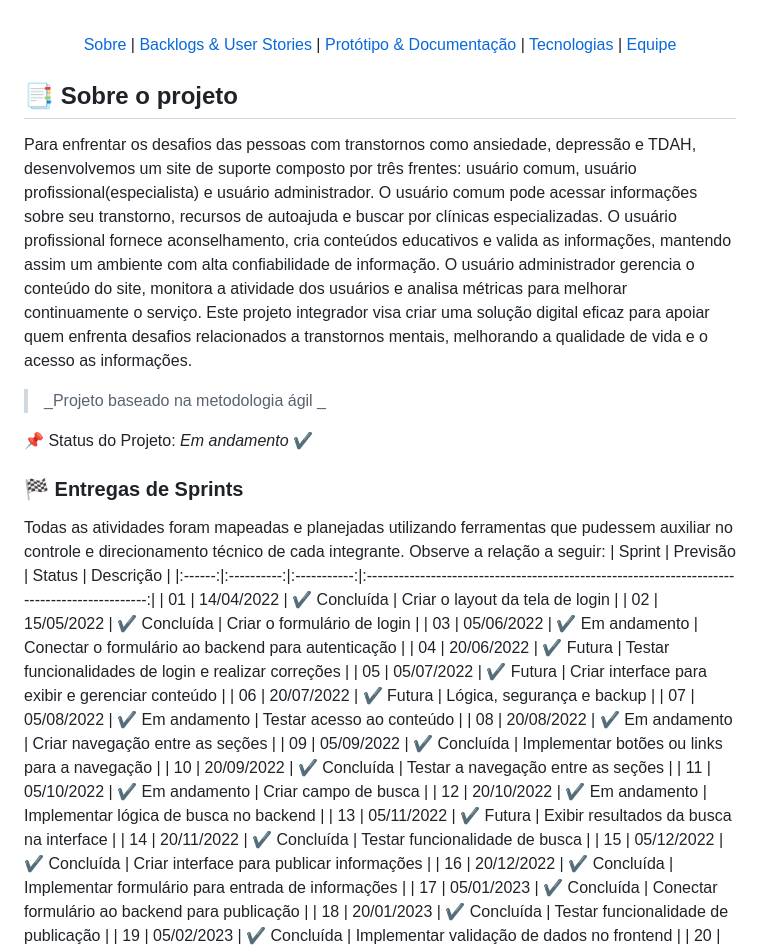
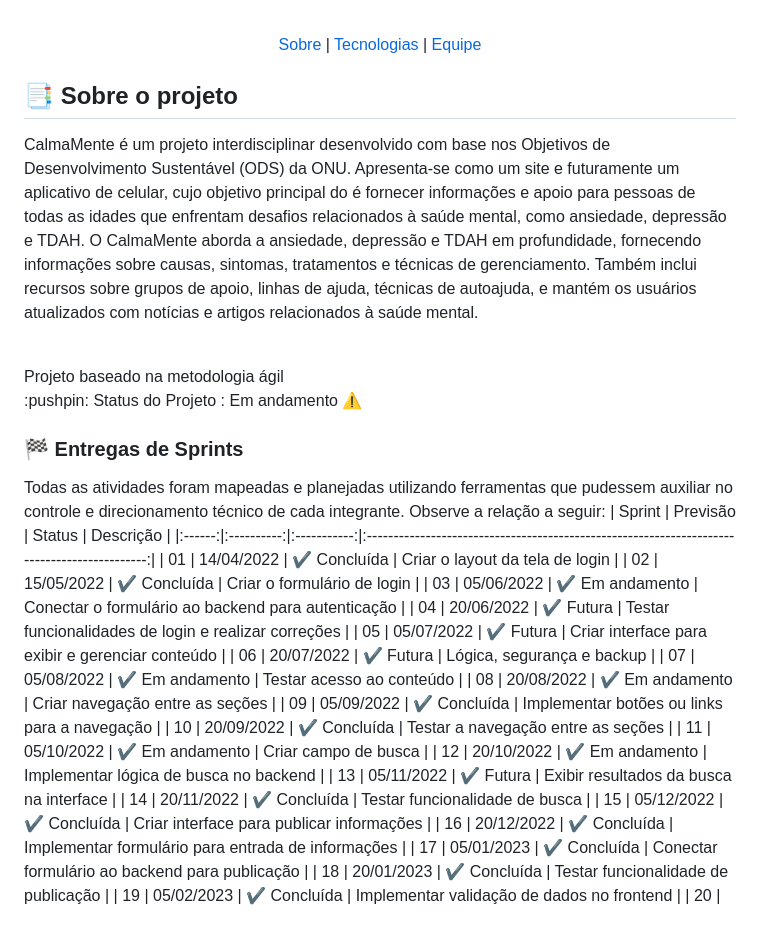
Before and after one commit to marcusvsbarros/projetoManufatura, a Markdown page: README.md, the part around one of its changes. GitHub-like rendering; blank space fills up the shorter version.

```diff
--- a/README.md
+++ b/README.md
@@ -5,8 +5,6 @@
 <br id="topo">
 <p align="center">
     <a href="#sobre">Sobre</a>  |
-    <a href="#backlogs">Backlogs & User Stories</a>  |
-    <a href="#prototipo">Protótipo & Documentação</a>  |
     <a href="#tecnologias">Tecnologias</a>  |
     <a href="#equipe">Equipe</a>
 </p>
@@ -14,11 +12,14 @@
 <span id="sobre">
 
 ## :bookmark_tabs: Sobre o projeto
-Para enfrentar os desafios das pessoas com transtornos como ansiedade, depressão e TDAH, desenvolvemos um site de suporte composto por três frentes: usuário comum, usuário profissional(especialista) e usuário administrador. O usuário comum pode acessar informações sobre seu transtorno, recursos de autoajuda e buscar por clínicas especializadas. O usuário profissional fornece aconselhamento, cria conteúdos educativos e valida as informações, mantendo assim um ambiente com alta confiabilidade de informação. O usuário administrador gerencia o conteúdo do site, monitora a atividade dos usuários e analisa métricas para melhorar continuamente o serviço. Este projeto integrador visa criar uma solução digital eficaz para apoiar quem enfrenta desafios relacionados a transtornos mentais, melhorando a qualidade de vida e o acesso as informações.
+CalmaMente é um projeto interdisciplinar desenvolvido com base nos Objetivos de Desenvolvimento Sustentável (ODS) da ONU.  Apresenta-se como um site e futuramente um aplicativo de celular, cujo objetivo principal do é fornecer informações e apoio para pessoas de todas as idades que enfrentam desafios relacionados à saúde mental, como ansiedade, depressão e TDAH.
+O CalmaMente aborda a ansiedade, depressão e TDAH em profundidade, fornecendo informações sobre causas, sintomas, tratamentos e técnicas de gerenciamento. Também inclui recursos sobre grupos de apoio, linhas de ajuda, técnicas de autoajuda, e mantém os usuários atualizados com notícias e artigos relacionados à saúde mental.
 
-> _Projeto baseado na metodologia ágil _
 
-:pushpin: Status do Projeto: *Em andamento* :heavy_check_mark:
+<br>
+Projeto baseado na metodologia ágil
+<br>
+:pushpin: Status do Projeto : Em andamento ⚠️
 
 ### 🏁 Entregas de Sprints
 Todas as atividades foram mapeadas e planejadas utilizando ferramentas que pudessem auxiliar no controle e direcionamento técnico de cada integrante. Observe a relação a seguir:
@@ -26,17 +27,17 @@ Todas as atividades foram mapeadas e planejadas utilizando ferramentas que pudes
 |:------:|:----------:|:-----------:|:--------------------------------------------------------------------------------------------:|
 | 01     | 14/04/2022 | ✔️ Concluída | Criar o layout da tela de login                                                              |
 | 02     | 15/05/2022 | ✔️ Concluída | Criar o formulário de login                                                                  |
-| 03     | 05/06/2022 | ✔️ Em andamento | Conectar o formulário ao backend para autenticação                                           |
-| 04     | 20/06/2022 | ✔️ Futura | Testar funcionalidades de login e realizar correções                                         |
-| 05     | 05/07/2022 | ✔️ Futura | Criar interface para exibir e gerenciar conteúdo                                             |
-| 06     | 20/07/2022 | ✔️ Futura | Lógica, segurança e backup                                                                   |
-| 07     | 05/08/2022 | ✔️ Em andamento | Testar acesso ao conteúdo                                                                    |
-| 08     | 20/08/2022 | ✔️ Em andamento | Criar navegação entre as seções                                                              |
+| 03     | 05/06/2022 | ✔️ Em andamento | Conectar o formulário ao backend para autenticação                                        |
+| 04     | 20/06/2022 | ✔️ Futura | Testar funcionalidades de login e realizar correções                                            |
+| 05     | 05/07/2022 | ✔️ Futura | Criar interface para exibir e gerenciar conteúdo                                                |
+| 06     | 20/07/2022 | ✔️ Futura | Lógica, segurança e backup                                                                      |
+| 07     | 05/08/2022 | ✔️ Em andamento | Testar acesso ao conteúdo                                                                 |
+| 08     | 20/08/2022 | ✔️ Em andamento | Criar navegação entre as seções                                                           |
 | 09     | 05/09/2022 | ✔️ Concluída | Implementar botões ou links para a navegação                                                 |
 | 10     | 20/09/2022 | ✔️ Concluída | Testar a navegação entre as seções                                                           |
-| 11     | 05/10/2022 | ✔️ Em andamento | Criar campo de busca                                                                         |
-| 12     | 20/10/2022 | ✔️ Em andamento | Implementar lógica de busca no backend                                                       |
-| 13     | 05/11/2022 | ✔️ Futura | Exibir resultados da busca na interface                                                      |
+| 11     | 05/10/2022 | ✔️ Em andamento | Criar campo de busca                                                                      |
+| 12     | 20/10/2022 | ✔️ Em andamento | Implementar lógica de busca no backend                                                    |
+| 13     | 05/11/2022 | ✔️ Futura | Exibir resultados da busca na interface                                                         |
 | 14     | 20/11/2022 | ✔️ Concluída | Testar funcionalidade de busca                                                               |
 | 15     | 05/12/2022 | ✔️ Concluída | Criar interface para publicar informações                                                    |
 | 16     | 20/12/2022 | ✔️ Concluída | Implementar formulário para entrada de informações                                           |
```
Also changed, not shown: other parts of README.md (+2 -64 lines).
